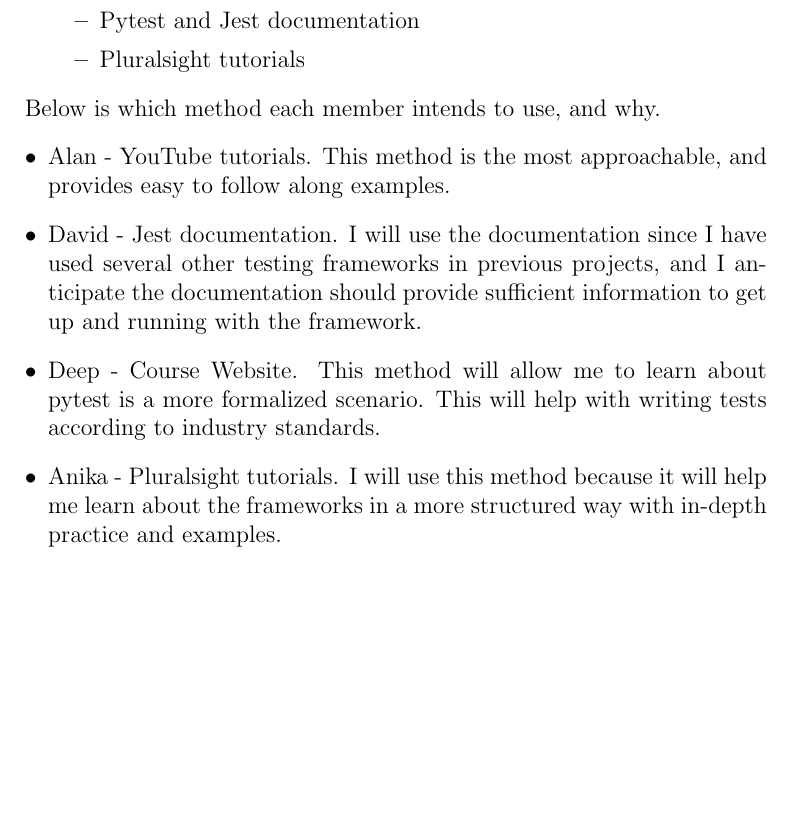
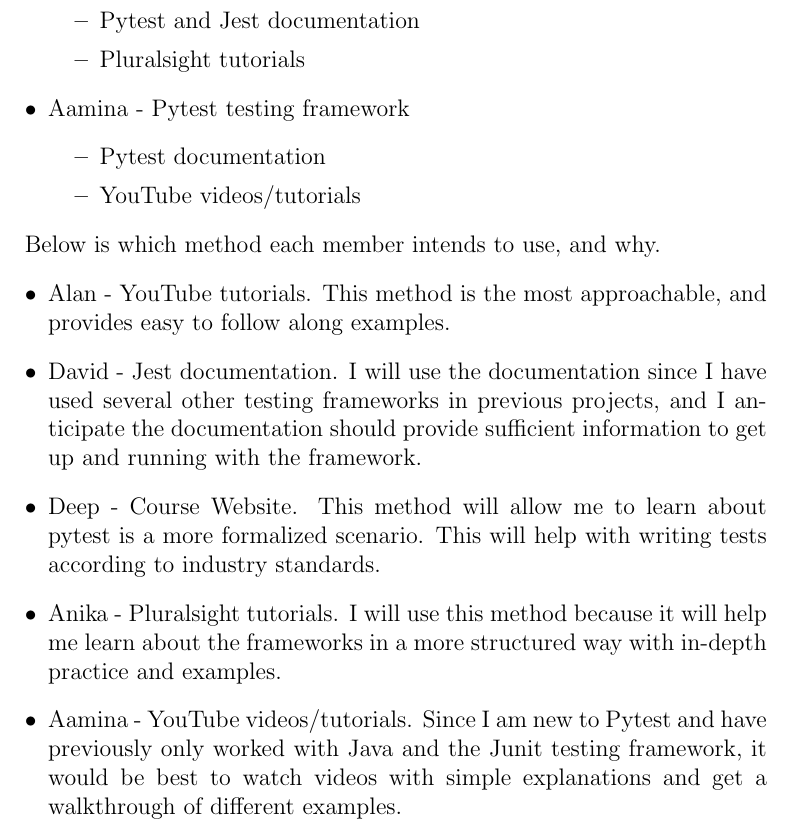
Before and after one commit to davimang/REACH, a LaTeX document (docs/VnVPlan/VnVPlan.tex): part of page 33 of 33, cut so that both start at the same text, the shorter picture padded with empty space. Compiled offline with pdfLaTeX.

Commit message:
added reflection for aamina

```diff
--- a/docs/VnVPlan/VnVPlan.tex
+++ b/docs/VnVPlan/VnVPlan.tex
@@ -1014,6 +1014,11 @@ Additionally, below is a skill that each member will need to develop, along with
     \item Pytest and Jest documentation
     \item Pluralsight tutorials
   \end {itemize}
+\item Aamina - Pytest testing framework
+  \begin {itemize}
+    \item Pytest documentation
+    \item YouTube videos/tutorials
+  \end {itemize}
 \end{itemize}
 
 Below is which method each member intends to use, and why.
@@ -1022,6 +1027,7 @@ Below is which method each member intends to use, and why.
 \item David - Jest documentation. I will use the documentation since I have used several other testing frameworks in previous projects, and I anticipate the documentation should provide sufficient information to get up and running with the framework.
 \item Deep - Course Website. This method will allow me to learn about pytest is a more formalized scenario. This will help with writing tests according to industry standards.
 \item Anika - Pluralsight tutorials. I will use this method because it will help me learn about the frameworks in a more structured way with in-depth practice and examples.
+\item Aamina - YouTube videos/tutorials. Since I am new to Pytest and have previously only worked with Java and the Junit testing framework, it would be best to watch videos with simple explanations and get a walkthrough of different examples.
 \end{itemize}
 
 
```
Also changed, not shown: docs/VnVPlan/VnVPlan.pdf.
